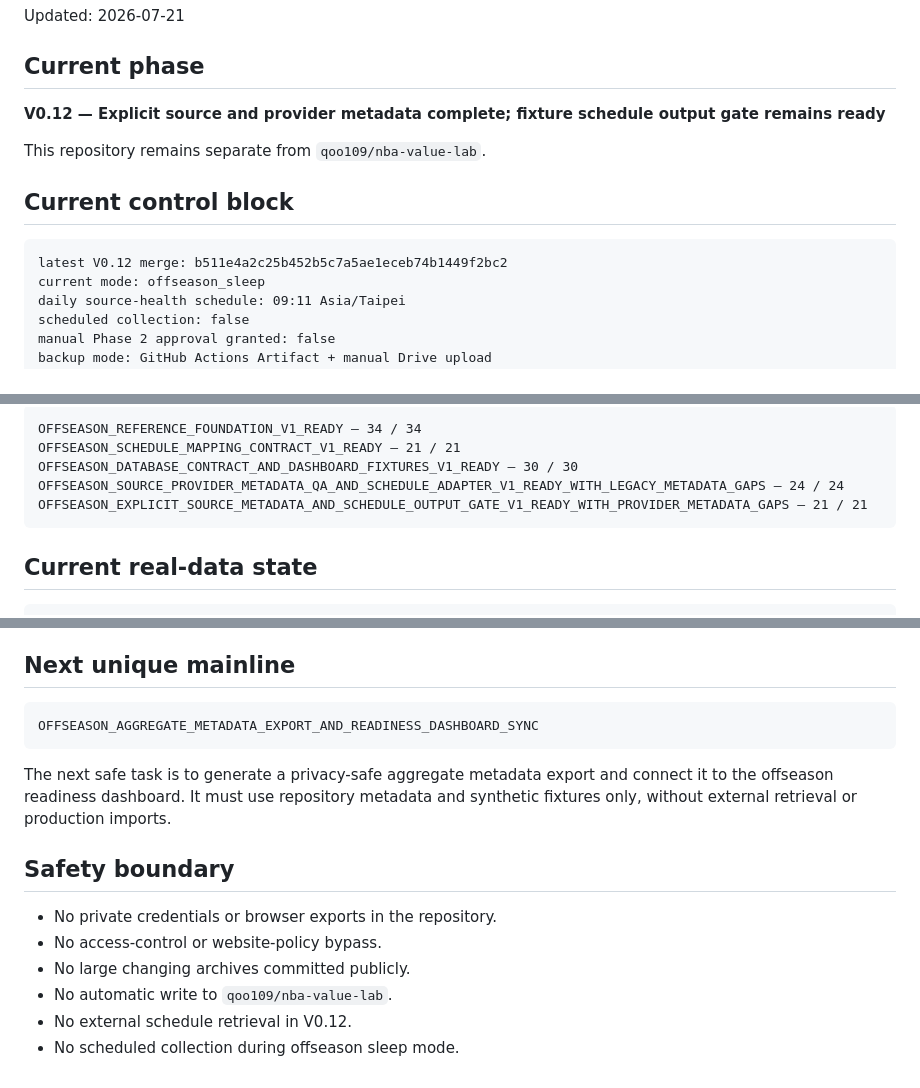
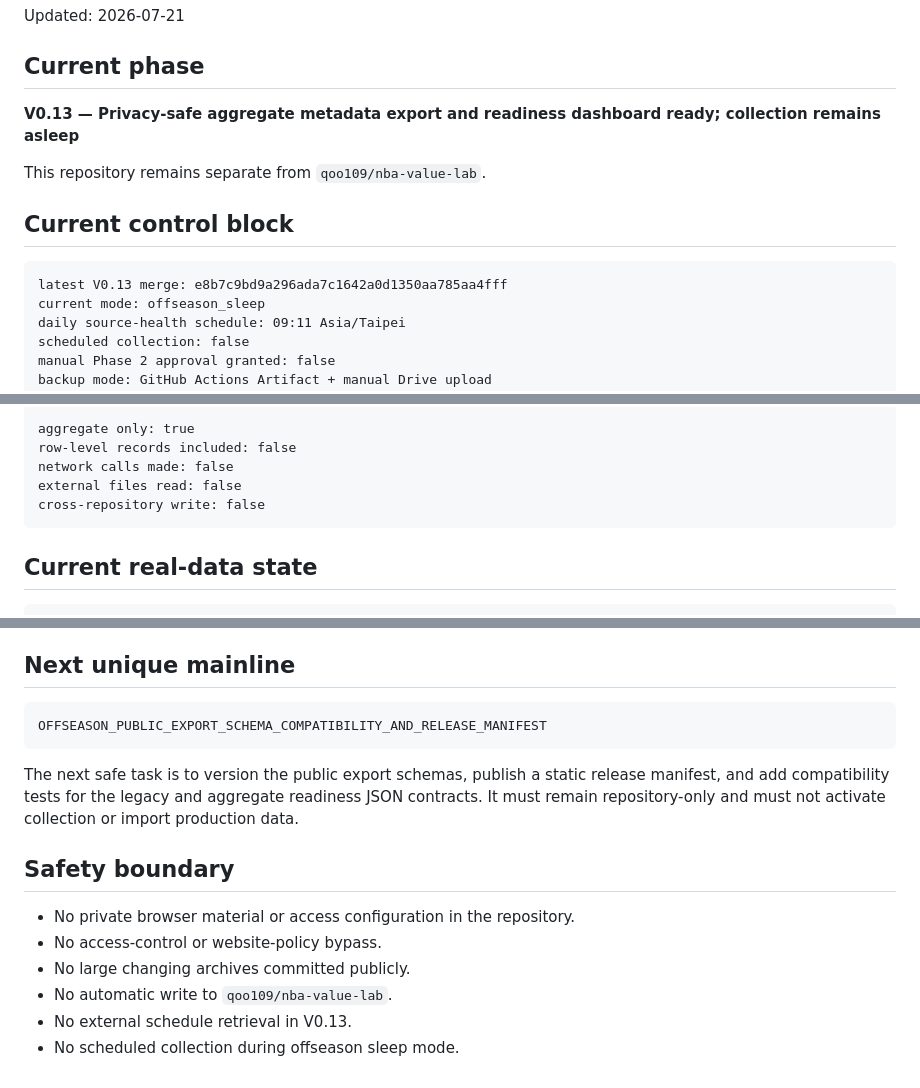
Before and after one commit to qoo109/nba-odds-history-hub, a Markdown page: PROJECT_STATUS.md, 3 parts joined by grey strips. Drawn GitHub-style.

Commit message:
Advance project status to V0.13 aggregate dashboard ready

````diff
--- a/PROJECT_STATUS.md
+++ b/PROJECT_STATUS.md
@@ -4,14 +4,14 @@ Updated: 2026-07-21
 
 ## Current phase
 
-**V0.12 — Explicit source and provider metadata complete; fixture schedule output gate remains ready**
+**V0.13 — Privacy-safe aggregate metadata export and readiness dashboard ready; collection remains asleep**
 
 This repository remains separate from `qoo109/nba-value-lab`.
 
 ## Current control block
 
 ```text
-latest V0.12 merge: b511e4a2c25b452b5c7a5ae1eceb74b1449f2bc2
+latest V0.13 merge: e8b7c9bd9a296ada7c1642a0d1350aa785aa4fff
 current mode: offseason_sleep
 daily source-health schedule: 09:11 Asia/Taipei
 scheduled collection: false
@@ -108,10 +115,10 @@ An identical schedule write remains idempotent and creates no new version.
 
 ```text
-OFFSEASON_REFERENCE_FOUNDATION_V1_READY — 34 / 34
-OFFSEASON_SCHEDULE_MAPPING_CONTRACT_V1_READY — 21 / 21
-OFFSEASON_DATABASE_CONTRACT_AND_DASHBOARD_FIXTURES_V1_READY — 30 / 30
-OFFSEASON_SOURCE_PROVIDER_METADATA_QA_AND_SCHEDULE_ADAPTER_V1_READY_WITH_LEGACY_METADATA_GAPS — 24 / 24
-OFFSEASON_EXPLICIT_SOURCE_METADATA_AND_SCHEDULE_OUTPUT_GATE_V1_READY_WITH_PROVIDER_METADATA_GAPS — 21 / 21
+aggregate only: true
+row-level records included: false
+network calls made: false
+external files read: false
+cross-repository write: false
 ```
 
 ## Current real-data state
@@ -143,16 +150,16 @@ The request remains inactive during the offseason.
 ## Next unique mainline
 
 ```text
-OFFSEASON_AGGREGATE_METADATA_EXPORT_AND_READINESS_DASHBOARD_SYNC
+OFFSEASON_PUBLIC_EXPORT_SCHEMA_COMPATIBILITY_AND_RELEASE_MANIFEST
 ```
 
-The next safe task is to generate a privacy-safe aggregate metadata export and connect it to the offseason readiness dashboard. It must use repository metadata and synthetic fixtures only, without external retrieval or production imports.
+The next safe task is to version the public export schemas, publish a static release manifest, and add compatibility tests for the legacy and aggregate readiness JSON contracts. It must remain repository-only and must not activate collection or import production data.
 
 ## Safety boundary
 
-- No private credentials or browser exports in the repository.
+- No private browser material or access configuration in the repository.
 - No access-control or website-policy bypass.
 - No large changing archives committed publicly.
 - No automatic write to `qoo109/nba-value-lab`.
-- No external schedule retrieval in V0.12.
+- No external schedule retrieval in V0.13.
 - No scheduled collection during offseason sleep mode.
````
Also changed, not shown: other parts of PROJECT_STATUS.md (+56 -49 lines).
